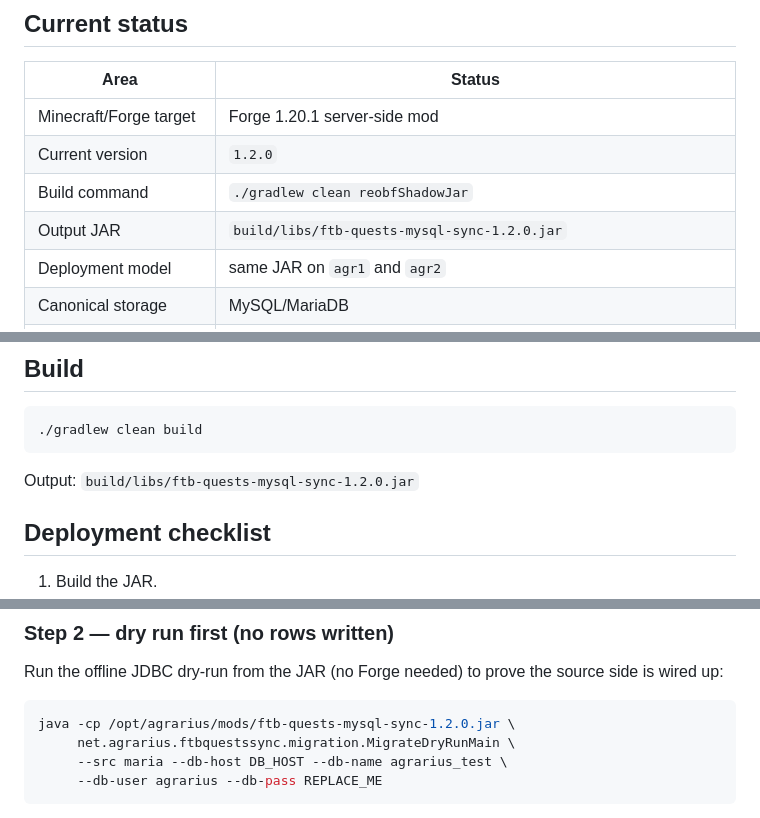
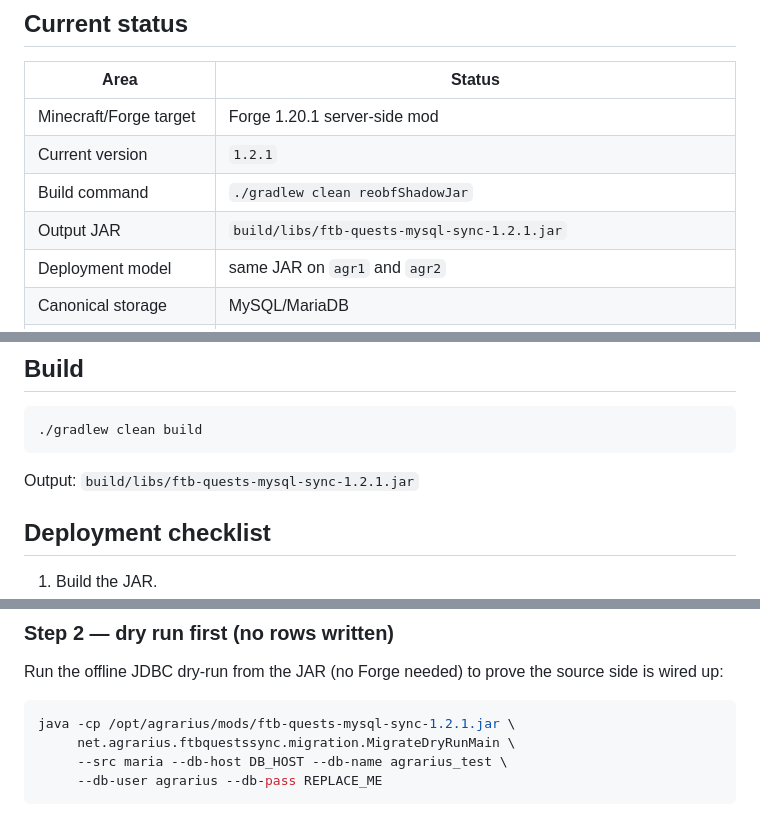
Before and after one commit to panpeacemaker/ftb-quests-mysql-sync, a Markdown page: README.md, 3 parts joined by grey strips. GitHub-like rendering.

Commit message:
docs: pin v1.2.1 deploy-jar SHA256 and bump README version
Ultraworked with [Sisyphus](https://github.com/code-yeongyu/oh-my-openagent)

Co-authored-by: Sisyphus <clio-agent@sisyphuslabs.ai>

````diff
--- a/README.md
+++ b/README.md
@@ -9,9 +9,9 @@ This repository is intentionally scoped to the mod project only. Runtime secrets
 | Area | Status |
 |---|---|
 | Minecraft/Forge target | Forge 1.20.1 server-side mod |
-| Current version | `1.2.0` |
+| Current version | `1.2.1` |
 | Build command | `./gradlew clean reobfShadowJar` |
-| Output JAR | `build/libs/ftb-quests-mysql-sync-1.2.0.jar` |
+| Output JAR | `build/libs/ftb-quests-mysql-sync-1.2.1.jar` |
 | Deployment model | same JAR on `agr1` and `agr2` |
 | Canonical storage | MySQL/MariaDB |
 | Live invalidation | Redis pub/sub |
@@ -171,7 +171,7 @@ For `agr2`, keep the same config but change `serverId = "agr2"`.
 ./gradlew clean build
 ```
 
-Output: `build/libs/ftb-quests-mysql-sync-1.2.0.jar`
+Output: `build/libs/ftb-quests-mysql-sync-1.2.1.jar`
 
 ## Deployment checklist
 
@@ -303,7 +303,7 @@ Leave the `source*Table` / `source*Column` keys at their defaults — they alrea
 Run the offline JDBC dry-run from the JAR (no Forge needed) to prove the source side is wired up:
 
 ```bash
-java -cp /opt/agrarius/mods/ftb-quests-mysql-sync-1.2.0.jar \
+java -cp /opt/agrarius/mods/ftb-quests-mysql-sync-1.2.1.jar \
      net.agrarius.ftbquestssync.migration.MigrateDryRunMain \
      --src maria --db-host DB_HOST --db-name agrarius_test \
      --db-user agrarius --db-pass REPLACE_ME
````
Also changed, not shown: RUNBOOK.md (+2 -2 lines).
